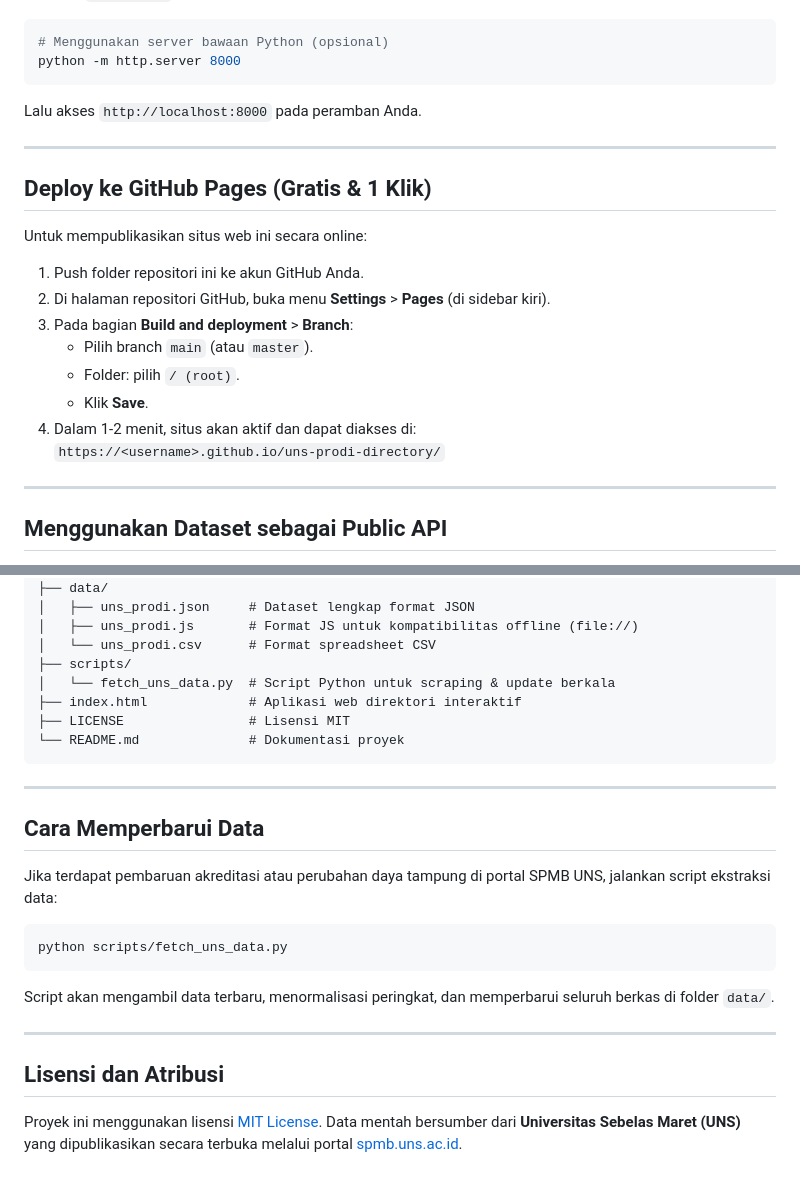
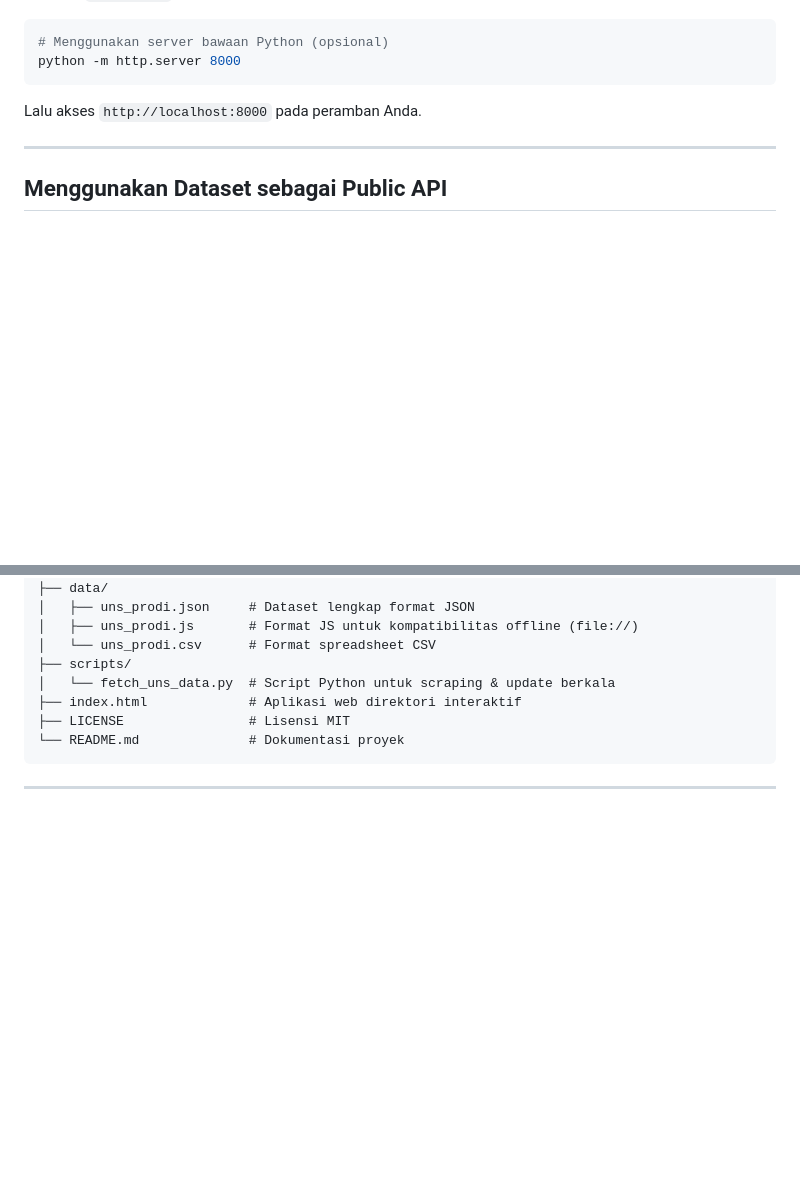
Before and after one commit to lunizura/uns-prodi-directory, a Markdown page: README.md, 2 parts joined by grey strips. Drawn GitHub-style; blank space fills up the shorter version.

Commit message:
Remove GitHub Pages deployment and update instructions
Removed deployment instructions for GitHub Pages, data update process, and license information.

````diff
--- a/README.md
+++ b/README.md
@@ -66,21 +66,6 @@ Lalu akses `http://localhost:8000` pada peramban Anda.
 
 ---
 
-## Deploy ke GitHub Pages (Gratis & 1 Klik)
-
-Untuk mempublikasikan situs web ini secara online:
-
-1. Push folder repositori ini ke akun GitHub Anda.
-2. Di halaman repositori GitHub, buka menu **Settings** > **Pages** (di sidebar kiri).
-3. Pada bagian **Build and deployment** > **Branch**:
-   - Pilih branch `main` (atau `master`).
-   - Folder: pilih `/ (root)`.
-   - Klik **Save**.
-4. Dalam 1-2 menit, situs akan aktif dan dapat diakses di:
-   `https://<username>.github.io/uns-prodi-directory/`
-
----
-
 ## Menggunakan Dataset sebagai Public API
 
 Data dapat diambil secara langsung di aplikasi Anda (React, Vue, Flutter, Python, Go, dll.) menggunakan URL raw GitHub atau CDN jsDelivr:
@@ -116,18 +101,3 @@ uns-prodi-directory/
 ```
 
 ---
-
-## Cara Memperbarui Data
-
-Jika terdapat pembaruan akreditasi atau perubahan daya tampung di portal SPMB UNS, jalankan script ekstraksi data:
-
-```bash
-python scripts/fetch_uns_data.py
-```
-Script akan mengambil data terbaru, menormalisasi peringkat, dan memperbarui seluruh berkas di folder `data/`.
-
----
-
-## Lisensi dan Atribusi
-
-Proyek ini menggunakan lisensi [MIT License](LICENSE). Data mentah bersumber dari **Universitas Sebelas Maret (UNS)** yang dipublikasikan secara terbuka melalui portal [spmb.uns.ac.id](https://spmb.uns.ac.id).
````
